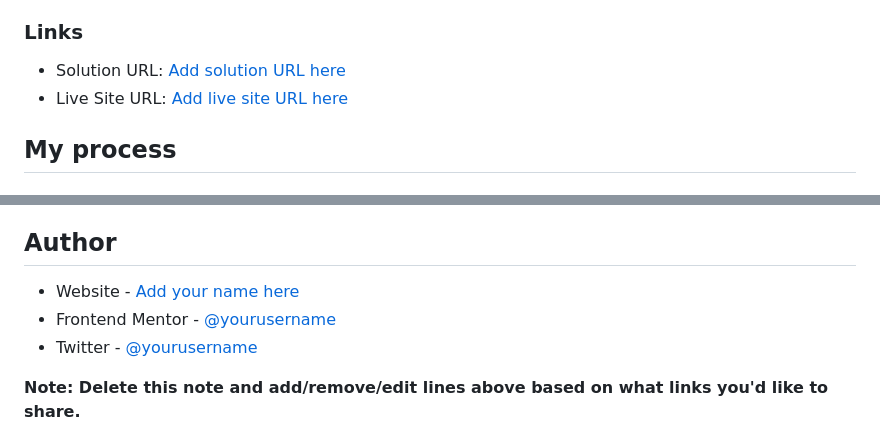
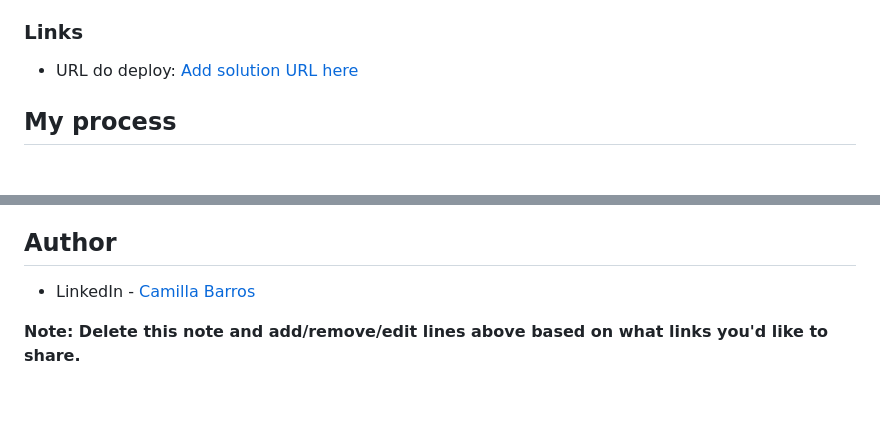
Before and after one commit to cabarros3/product-list-with-cart-web, a Markdown page: README.md, 2 parts joined by grey strips. GitHub-like rendering; blank space fills up the shorter version.

Commit message:
ajustando o readme

```diff
--- a/README.md
+++ b/README.md
@@ -34,8 +34,7 @@ Users should be able to:
 
 ### Links
 
-- Solution URL: [Add solution URL here](https://your-solution-url.com)
-- Live Site URL: [Add live site URL here](https://your-live-site-url.com)
+- URL do deploy: [Add solution URL here](https://your-solution-url.com)
 
 ## My process
 
@@ -93,9 +92,7 @@ Use this section to outline areas that you want to continue focusing on in futur
 
 ## Author
 
-- Website - [Add your name here](https://www.your-site.com)
-- Frontend Mentor - [@yourusername](https://www.frontendmentor.io/profile/yourusername)
-- Twitter - [@yourusername](https://www.twitter.com/yourusername)
+- LinkedIn - [Camilla Barros](https://www.linkedin.com/in/camillabarros/)
 
 **Note: Delete this note and add/remove/edit lines above based on what links you'd like to share.**
 
```
